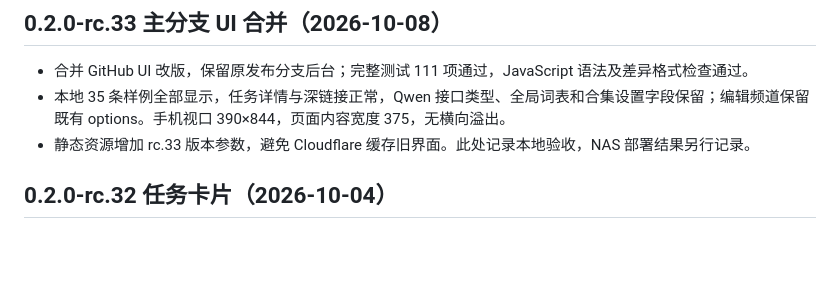
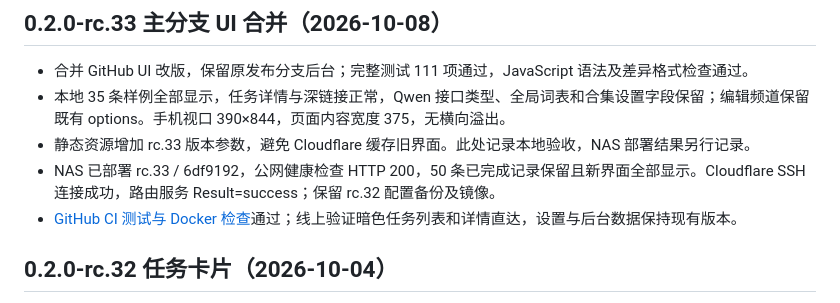
Before and after one commit to tbx126/tube2bili, a Markdown page: VALIDATION.md, the part around the change. Rendered like a GitHub page; blank space fills up the shorter version.

Commit message:
docs: record rc33 NAS deployment validation

```diff
--- a/VALIDATION.md
+++ b/VALIDATION.md
@@ -5,6 +5,8 @@
 - 合并 GitHub UI 改版，保留原发布分支后台；完整测试 111 项通过，JavaScript 语法及差异格式检查通过。
 - 本地 35 条样例全部显示，任务详情与深链接正常，Qwen 接口类型、全局词表和合集设置字段保留；编辑频道保留既有 options。手机视口 390×844，页面内容宽度 375，无横向溢出。
 - 静态资源增加 rc.33 版本参数，避免 Cloudflare 缓存旧界面。此处记录本地验收，NAS 部署结果另行记录。
+- NAS 已部署 rc.33 / 6df9192，公网健康检查 HTTP 200，50 条已完成记录保留且新界面全部显示。Cloudflare SSH 连接成功，路由服务 Result=success；保留 rc.32 配置备份及镜像。
+- [GitHub CI 测试与 Docker 检查](https://github.com/tbx126/tube2bili/actions/runs/37724135940)通过；线上验证暗色任务列表和详情直达，设置与后台数据保持现有版本。
 
 ## 0.2.0-rc.32 任务卡片（2026-10-04）
 
```
